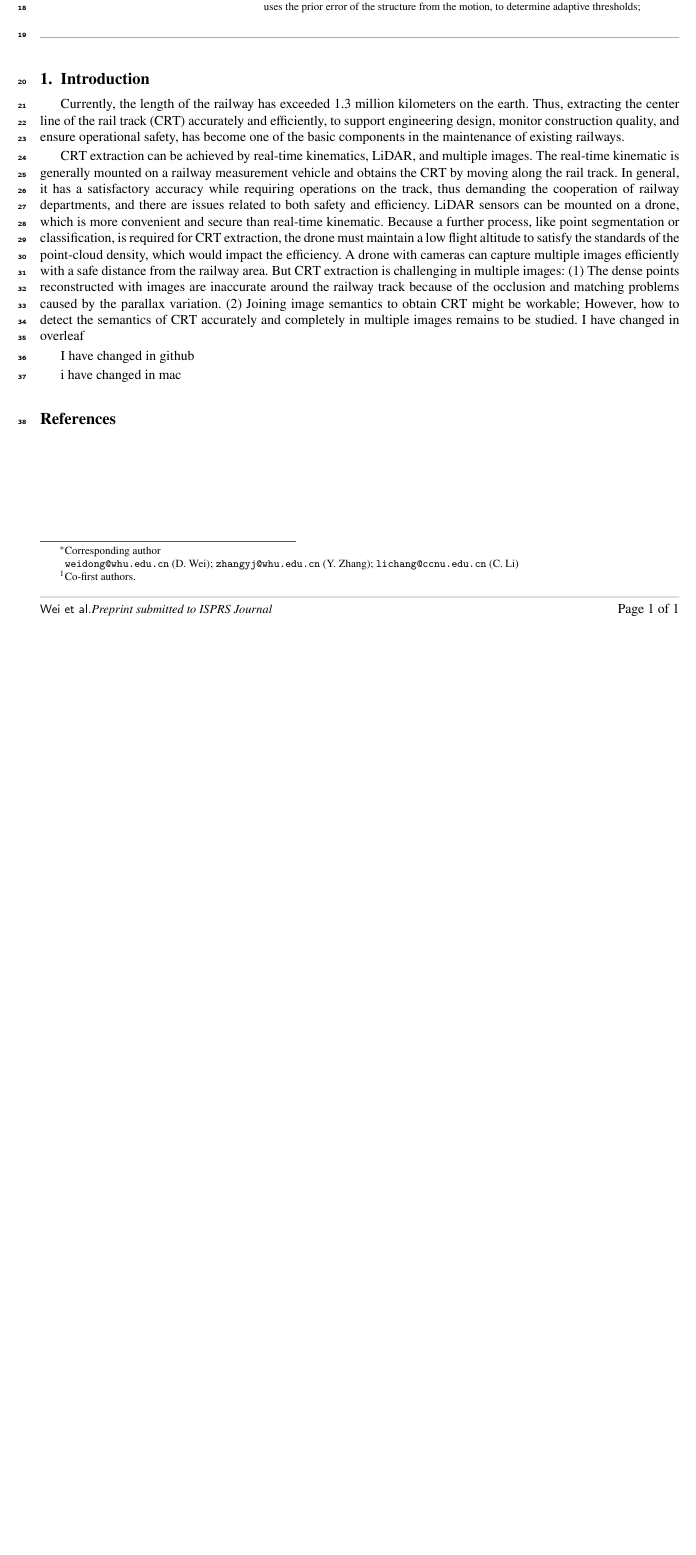
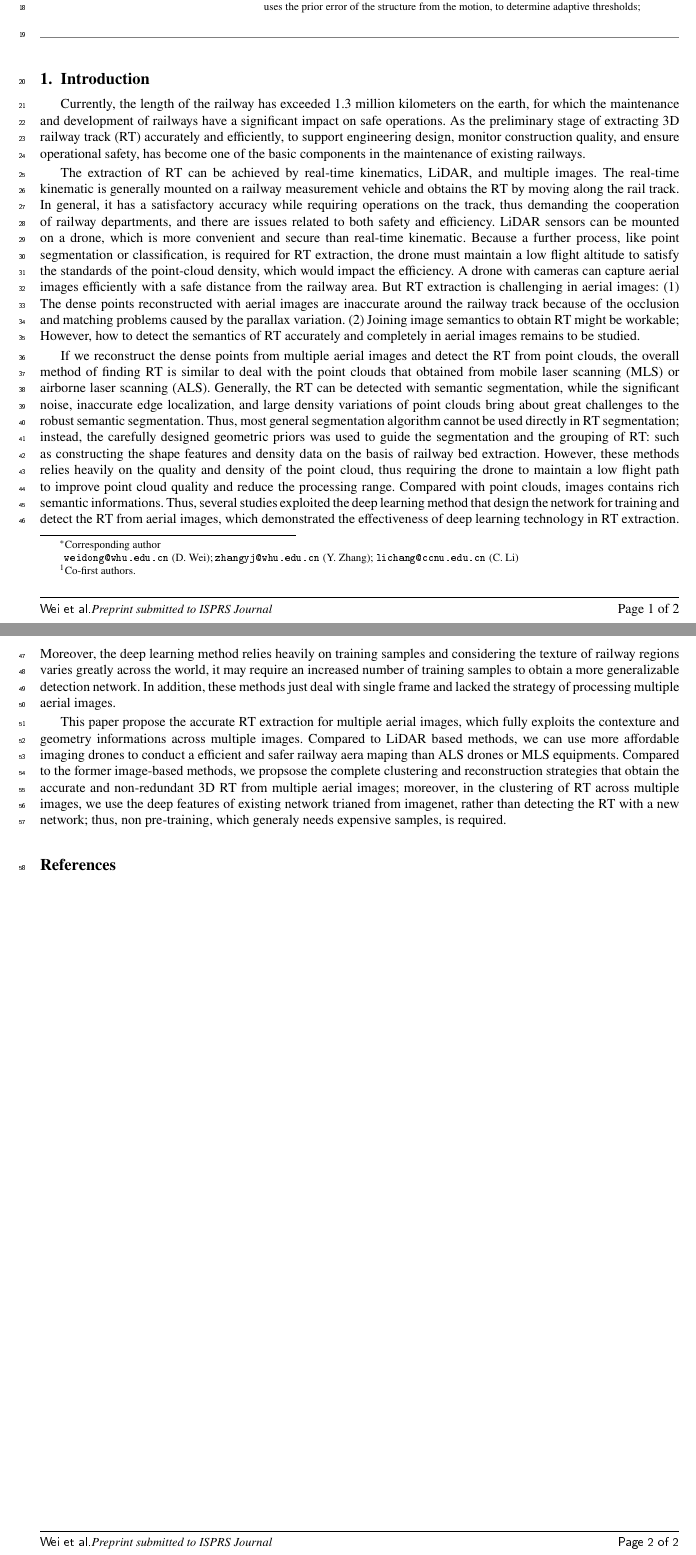
Before and after one commit to weidong-whu/railine, a LaTeX paper (main.tex, which reads sec/introduction.tex): part of the page before the commit and two parts of pages 1 and 2 of 2 after it, the two joined at a grey line, cut so that both start at the same text, the shorter picture padded with empty space. The pictures show the PDF file main.pdf that the author committed with the source.

Commit message:
10-12
introduction  is revised

```diff
--- a/sec/introduction.tex
+++ b/sec/introduction.tex
@@ -1,16 +1,17 @@
 \section{Introduction}
 
 Currently,
-the length of the railway has exceeded 1.3 million kilometers on the earth.
-Thus,
-extracting the center line of the rail track (CRT) accurately and efficiently,
+the length of the railway has exceeded 1.3 million kilometers on the earth,
+for which the maintenance and development of railways have a significant impact on safe operations.
+As the preliminary stage of
+extracting 3D railway track (RT) accurately and efficiently,
 to support engineering design, monitor construction quality,
 and ensure operational safety,
 has become one of the basic components in the maintenance of existing railways.
 
-CRT extraction can be achieved by real-time kinematics, LiDAR,
+The extraction of RT can be achieved by real-time kinematics, LiDAR,
 and multiple images.
-The real-time kinematic is generally mounted on a railway measurement vehicle and obtains the CRT by moving along the rail track.
+The real-time kinematic is generally mounted on a railway measurement vehicle and obtains the RT by moving along the rail track.
 In general,
 it has a satisfactory accuracy while requiring operations on the track,
 thus demanding the cooperation of railway departments,
@@ -19,17 +20,49 @@ LiDAR sensors can be mounted on a drone,
 which is more convenient and secure than real-time kinematic.
 Because a further process,
 like point segmentation or classification,
-is required for CRT extraction,
+is required for RT extraction,
 the drone must maintain a low flight altitude to satisfy the standards of the point-cloud density,
 which would impact the efficiency.
-A drone with cameras can capture multiple images efficiently with a safe distance from the railway area.
-But CRT extraction is challenging in multiple images:
-(1) The dense points reconstructed with images are inaccurate around the railway track because of the occlusion and matching problems caused by the parallax variation.
-(2) Joining image semantics to obtain CRT might be workable;
+A drone with cameras can capture aerial images efficiently with a safe distance from the railway area.
+But RT extraction is challenging in aerial images:
+(1) The dense points reconstructed with aerial images are inaccurate around the railway track because of the occlusion and matching problems caused by the parallax variation.
+(2) Joining image semantics to obtain RT might be workable;
 However,
-how to detect the semantics of CRT accurately and completely in multiple images remains to be studied.
-I have changed in overleaf
+how to detect the semantics of RT accurately and completely in aerial images remains to be studied.
 
-I have changed in github
+If we reconstruct the dense points from multiple aerial images and detect the RT from point clouds,
+the overall method of finding RT is similar to deal with the point clouds that obtained from mobile laser scanning (MLS) or airborne laser scanning (ALS).
+Generally,
+the RT can be detected with semantic segmentation,
+while the significant noise, inaccurate edge localization, and large density variations of point clouds bring about great challenges to the robust semantic segmentation.
+Thus,
+most general segmentation algorithm cannot be used directly in RT segmentation;
+instead,
+the carefully designed geometric priors was used to guide the segmentation and the grouping of RT:
+such as constructing the shape features and density data on the basis of railway bed extraction.
+However,
+these methods relies heavily on the quality and density of the point cloud,
+thus requiring the drone to maintain a low flight path to improve point cloud quality and reduce the processing range.
+Compared with point clouds,
+images contains rich semantic informations.
+Thus,
+several studies exploited the deep learning method that design the network for training and detect the RT from aerial images,
+which demonstrated the effectiveness of deep learning technology in RT extraction.
+Moreover,
+the deep learning method relies heavily on training samples and considering the texture of railway regions varies greatly across the world,
+it may require an increased number of training samples to obtain a more generalizable detection network.
+In addition,
+these methods just deal with single frame and lacked the strategy of processing multiple aerial images.
 
-i have changed in mac
+This paper propose the accurate RT extraction for multiple aerial images,
+which fully exploits the contexture and geometry informations across multiple images.
+Compared to LiDAR based methods,
+we can use more affordable imaging drones to conduct a efficient and safer railway aera maping than ALS drones or MLS equipments.
+Compared to the former image-based methods,
+we propsose the complete clustering and reconstruction strategies that obtain the accurate and non-redundant 3D RT from multiple aerial images;
+moreover,
+in the clustering of RT across multiple images,
+we use the deep features of existing network trianed from imagenet,
+rather than detecting the RT with a new network;
+thus,
+non pre-training, which generaly needs expensive samples, is required.
```
Also changed, not shown: main.bbl (added), main.pdf, 8 other files.
